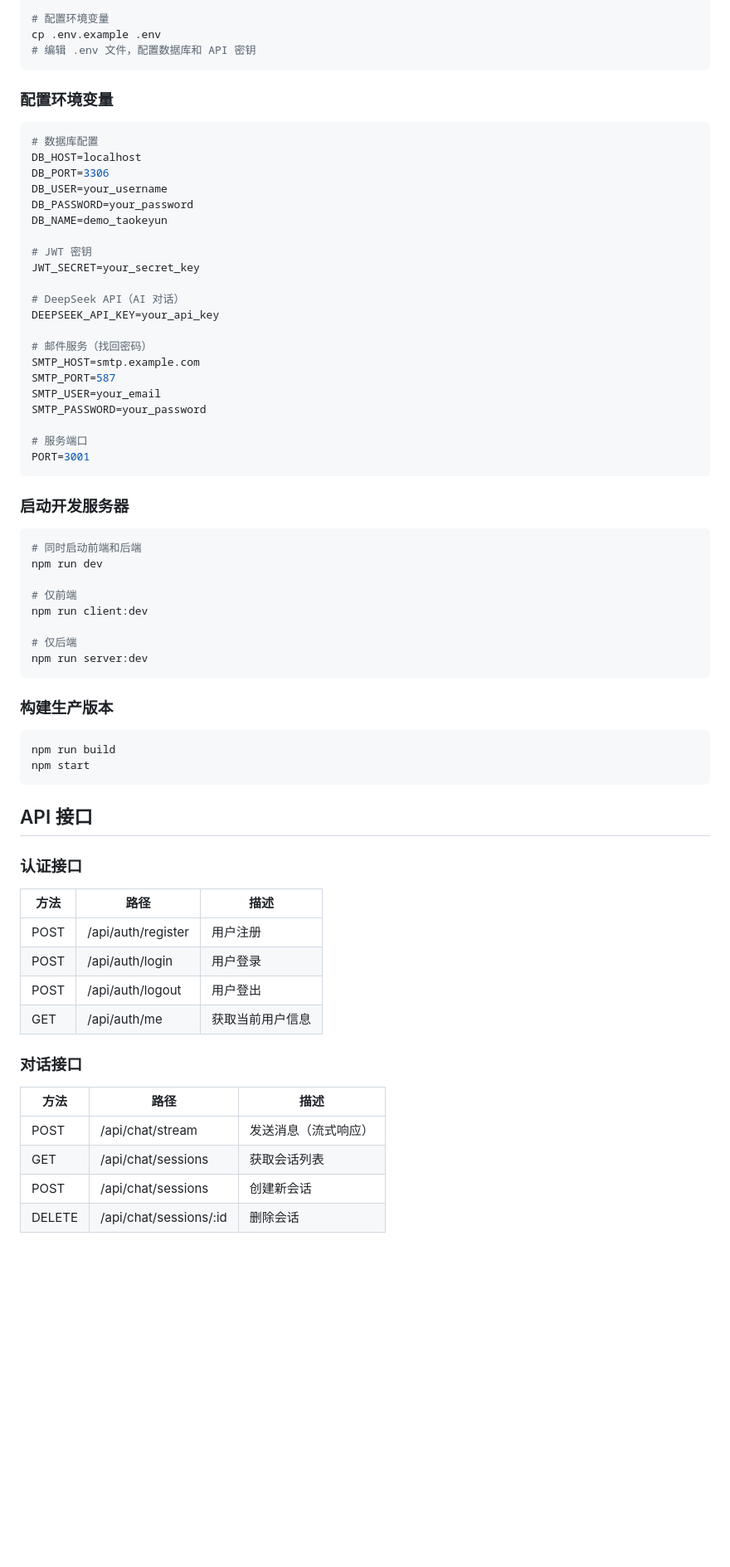
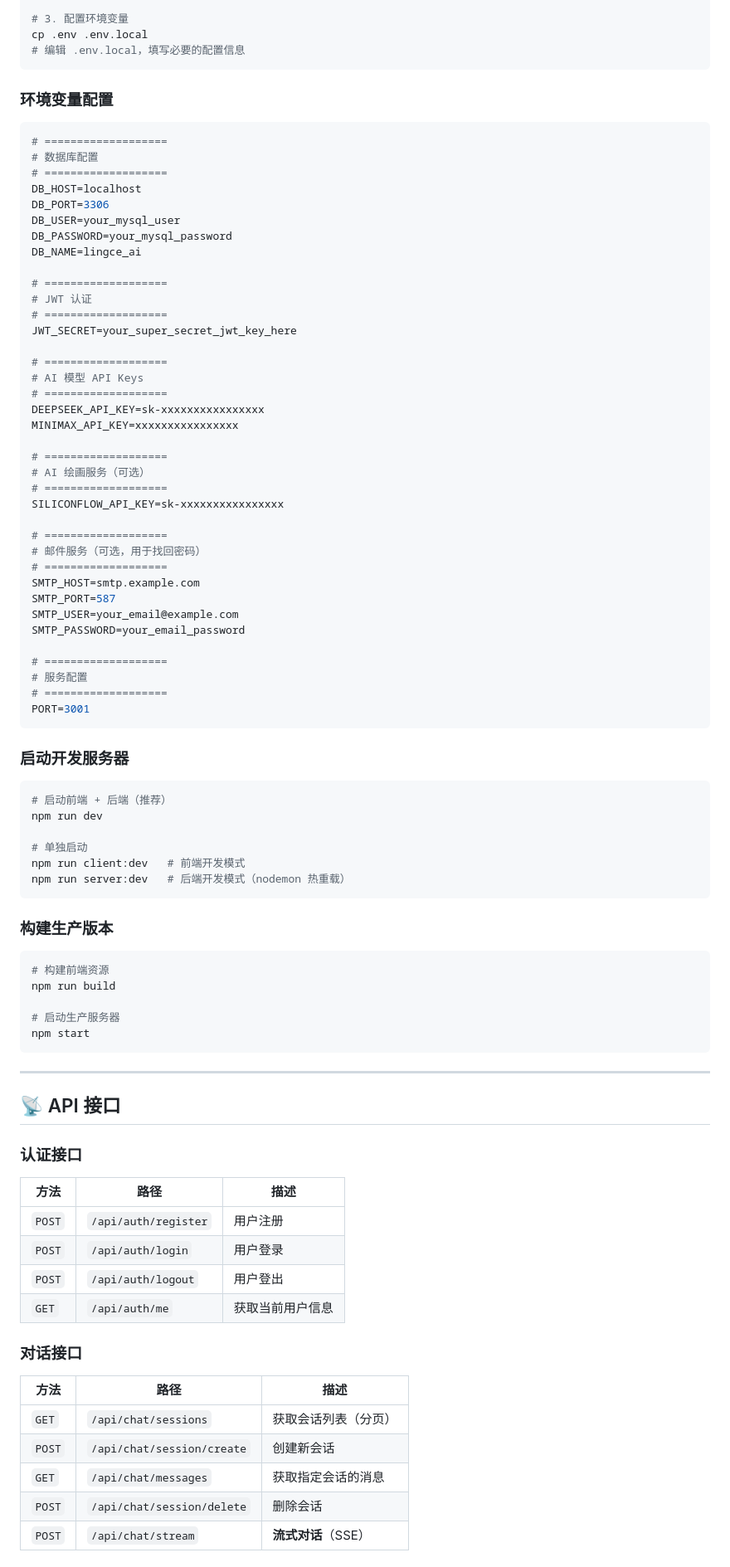
Before and after one commit to alison-xx/demo.taokeyun.cn, a Markdown page: README.md, the part around one of its changes. Shown at 83% size. GitHub-like rendering; blank space fills up the shorter version.

Commit message:
docs: 完善项目 README，添加灵策 AI 产品介绍
- 添加完整的产品简介和核心功能说明
- 列出所有 AI 员工及其专长领域
- 详细介绍技术架构和 AI 能力集成
- 完善项目结构和快速开始指南
- 添加 API 接口文档和开发指南
- 添加界面预览说明

````diff
--- a/README.md
+++ b/README.md
@@ -98,71 +170,93 @@ demo.taokeyun.cn/
 npm install
 
-# 配置环境变量
-cp .env.example .env
-# 编辑 .env 文件，配置数据库和 API 密钥
+# 3. 配置环境变量
+cp .env .env.local
+# 编辑 .env.local，填写必要的配置信息
 ```
 
-### 配置环境变量
+### 环境变量配置
 
 ```env
+# ===================
 # 数据库配置
+# ===================
 DB_HOST=localhost
 DB_PORT=3306
-DB_USER=your_username
-DB_PASSWORD=your_password
-DB_NAME=demo_taokeyun
+DB_USER=your_mysql_user
+DB_PASSWORD=your_mysql_password
+DB_NAME=lingce_ai
 
-# JWT 密钥
-JWT_SECRET=your_secret_key
+# ===================
+# JWT 认证
+# ===================
+JWT_SECRET=your_super_secret_jwt_key_here
 
-# DeepSeek API（AI 对话）
-DEEPSEEK_API_KEY=your_api_key
+# ===================
+# AI 模型 API Keys
+# ===================
+DEEPSEEK_API_KEY=sk-xxxxxxxxxxxxxxxx
+MINIMAX_API_KEY=xxxxxxxxxxxxxxxx
 
-# 邮件服务（找回密码）
+# ===================
+# AI 绘画服务（可选）
+# ===================
+SILICONFLOW_API_KEY=sk-xxxxxxxxxxxxxxxx
+
+# ===================
+# 邮件服务（可选，用于找回密码）
+# ===================
 SMTP_HOST=smtp.example.com
 SMTP_PORT=587
-SMTP_USER=your_email
-SMTP_PASSWORD=your_password
+SMTP_USER=your_email@example.com
+SMTP_PASSWORD=your_email_password
 
-# 服务端口
+# ===================
+# 服务配置
+# ===================
 PORT=3001
 ```
 
 ### 启动开发服务器
 
 ```bash
-# 同时启动前端和后端
+# 启动前端 + 后端（推荐）
 npm run dev
 
-# 仅前端
-npm run client:dev
-
-# 仅后端
-npm run server:dev
+# 单独启动
+npm run client:dev   # 前端开发模式
+npm run server:dev   # 后端开发模式（nodemon 热重载）
 ```
 
 ### 构建生产版本
 
 ```bash
+# 构建前端资源
 npm run build
+
+# 启动生产服务器
 npm start
 ```
 
-## API 接口
+---
+
+## 📡 API 接口
 
 ### 认证接口
+
 | 方法 | 路径 | 描述 |
 |------|------|------|
-| POST | /api/auth/register | 用户注册 |
-| POST | /api/auth/login | 用户登录 |
-| POST | /api/auth/logout | 用户登出 |
-| GET | /api/auth/me | 获取当前用户信息 |
+| `POST` | `/api/auth/register` | 用户注册 |
+| `POST` | `/api/auth/login` | 用户登录 |
+| `POST` | `/api/auth/logout` | 用户登出 |
+| `GET` | `/api/auth/me` | 获取当前用户信息 |
 
 ### 对话接口
+
 | 方法 | 路径 | 描述 |
 |------|------|------|
-| POST | /api/chat/stream | 发送消息（流式响应） |
-| GET | /api/chat/sessions | 获取会话列表 |
-| POST | /api/chat/sessions | 创建新会话 |
-| DELETE | /api/chat/sessions/:id | 删除会话 |
+| `GET` | `/api/chat/sessions` | 获取会话列表（分页） |
+| `POST` | `/api/chat/session/create` | 创建新会话 |
+| `GET` | `/api/chat/messages` | 获取指定会话的消息 |
+| `POST` | `/api/chat/session/delete` | 删除会话 |
+| `POST` | `/api/chat/stream` | **流式对话**（SSE） |
 
````
Also changed, not shown: other parts of README.md (+217 -82 lines).
